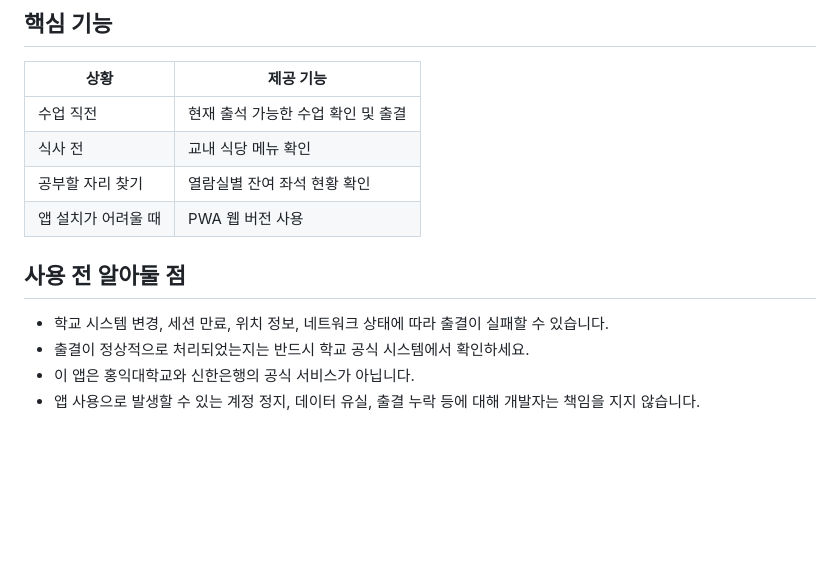
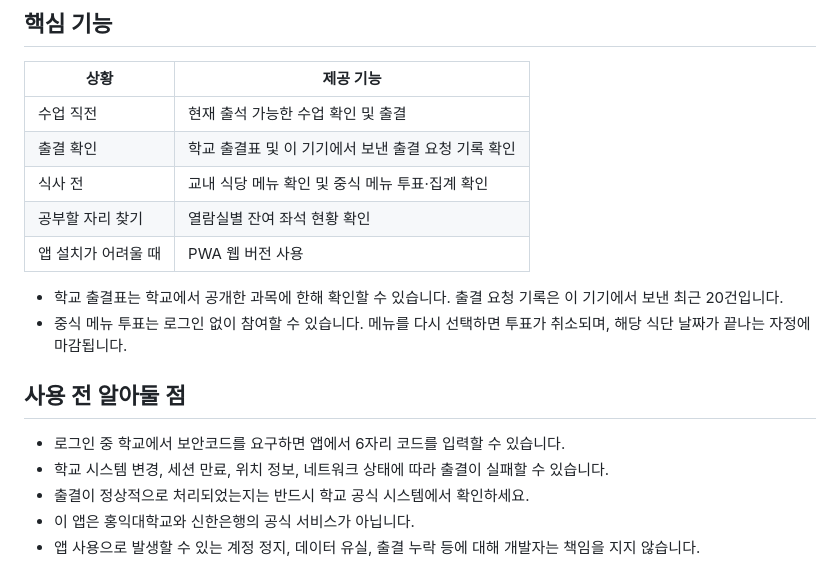
Before and after one commit to LeeHeoJae/Hongik_Ingan, a Markdown page: README.md, the part around the change. Drawn GitHub-style; blank space fills up the shorter version.

Commit message:
DOCS: README 기능 안내 최신화

```diff
--- a/README.md
+++ b/README.md
@@ -26,12 +26,17 @@
 | 상황 | 제공 기능 |
 | --- | --- |
 | 수업 직전 | 현재 출석 가능한 수업 확인 및 출결 |
-| 식사 전 | 교내 식당 메뉴 확인 |
+| 출결 확인 | 학교 출결표 및 이 기기에서 보낸 출결 요청 기록 확인 |
+| 식사 전 | 교내 식당 메뉴 확인 및 중식 메뉴 투표·집계 확인 |
 | 공부할 자리 찾기 | 열람실별 잔여 좌석 현황 확인 |
 | 앱 설치가 어려울 때 | PWA 웹 버전 사용 |
 
+- 학교 출결표는 학교에서 공개한 과목에 한해 확인할 수 있습니다. 출결 요청 기록은 이 기기에서 보낸 최근 20건입니다.
+- 중식 메뉴 투표는 로그인 없이 참여할 수 있습니다. 메뉴를 다시 선택하면 투표가 취소되며, 해당 식단 날짜가 끝나는 자정에 마감됩니다.
+
 ## 사용 전 알아둘 점
 
+- 로그인 중 학교에서 보안코드를 요구하면 앱에서 6자리 코드를 입력할 수 있습니다.
 - 학교 시스템 변경, 세션 만료, 위치 정보, 네트워크 상태에 따라 출결이 실패할 수 있습니다.
 - 출결이 정상적으로 처리되었는지는 반드시 학교 공식 시스템에서 확인하세요.
 - 이 앱은 홍익대학교와 신한은행의 공식 서비스가 아닙니다.
```
